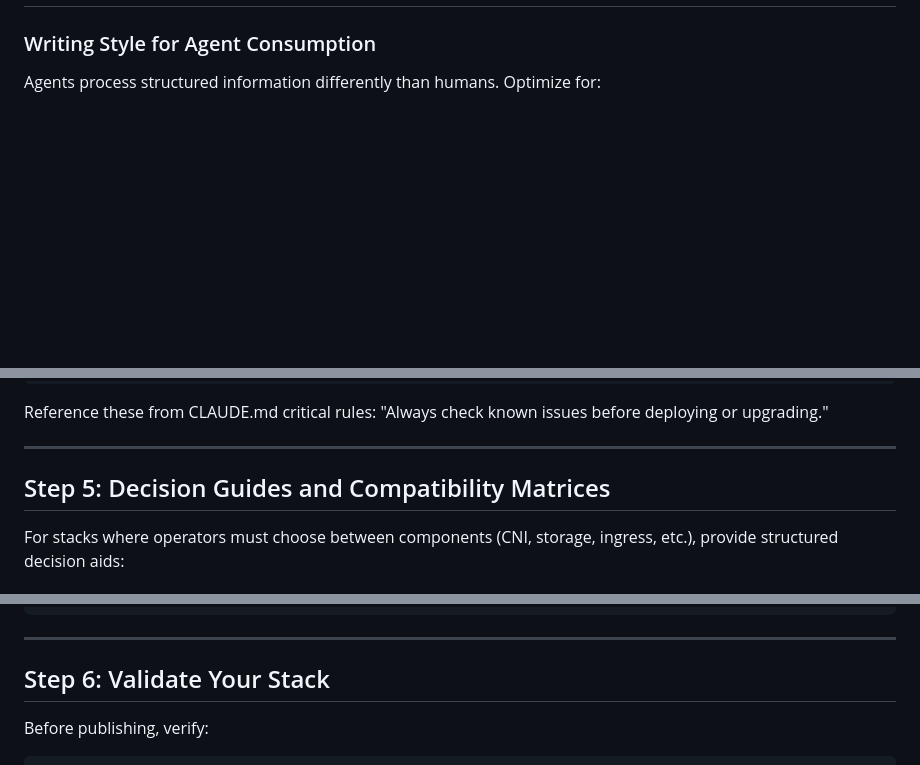
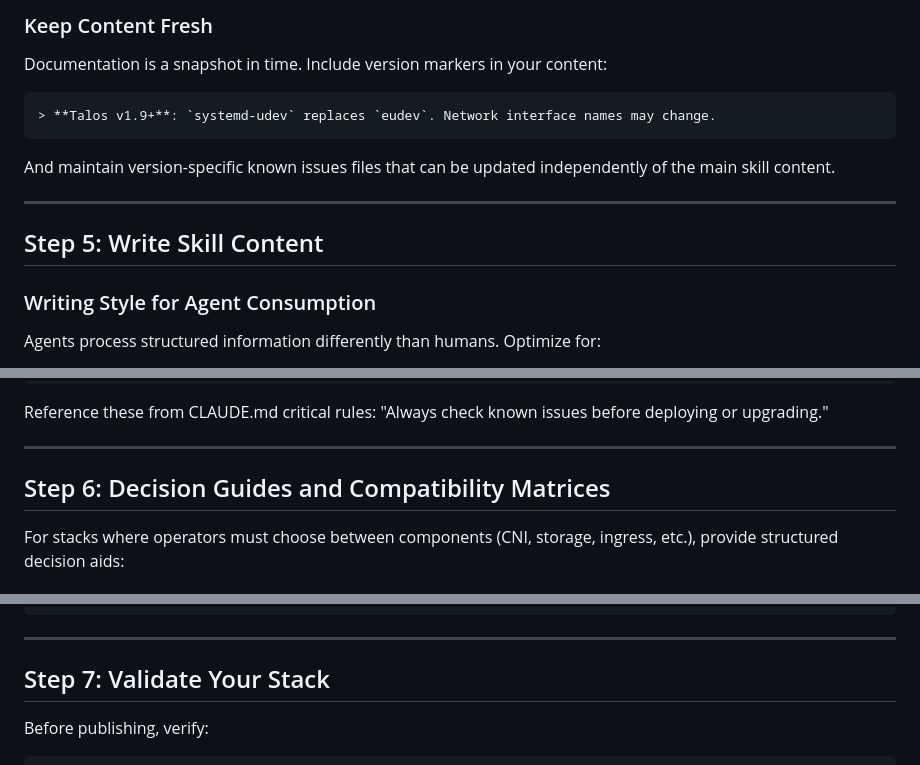
Before and after one commit to agentic-stacks/agentic-stacks, a Markdown page: docs/guides/authoring-a-stack.md, 3 parts joined by grey strips. GitHub-like rendering; blank space fills up the shorter version.

````diff
--- a/docs/guides/authoring-a-stack.md
+++ b/docs/guides/authoring-a-stack.md
@@ -192,3 +251,16 @@ depends_on: []
+### Keep Content Fresh
+
+Documentation is a snapshot in time. Include version markers in your content:
+
+```markdown
+> **Talos v1.9+**: `systemd-udev` replaces `eudev`. Network interface names may change.
+```
+
+And maintain version-specific known issues files that can be updated independently of the main skill content.
+
+---
+
+## Step 5: Write Skill Content
 
 ### Writing Style for Agent Consumption
 
@@ -286,7 +358,7 @@ Reference these from CLAUDE.md critical rules: "Always check known issues before
 
 ---
 
-## Step 5: Decision Guides and Compatibility Matrices
+## Step 6: Decision Guides and Compatibility Matrices
 
 For stacks where operators must choose between components (CNI, storage, ingress, etc.), provide structured decision aids:
 
@@ -325,7 +397,7 @@ Place in `skills/reference/compatibility/`. Map which versions of components wor
 
 ---
 
-## Step 6: Validate Your Stack
+## Step 7: Validate Your Stack
 
 Before publishing, verify:
 
````
Also changed, not shown: other parts of docs/guides/authoring-a-stack.md (+60 -1 lines).
